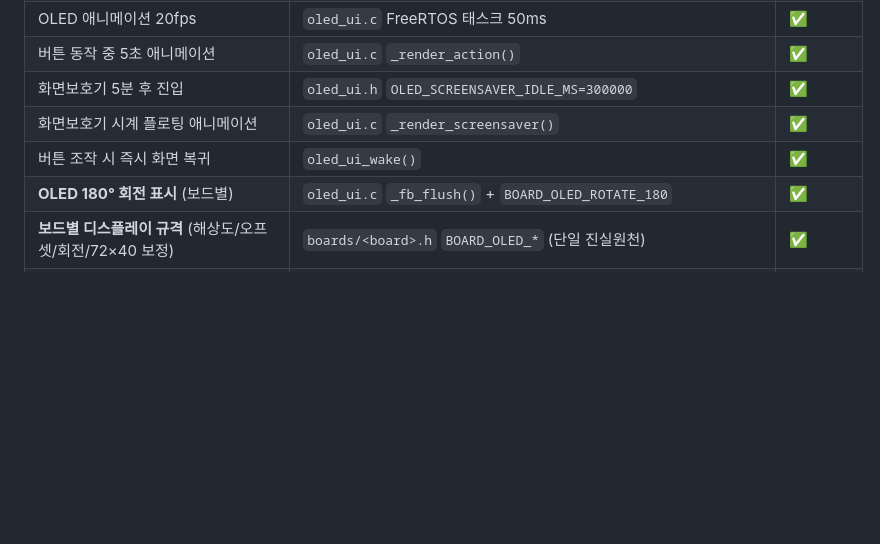
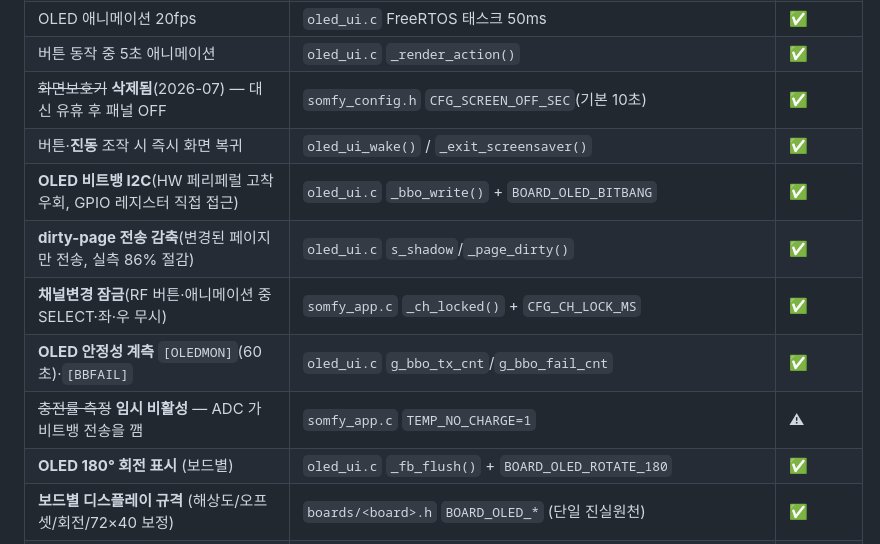
Before and after one commit to kgun2g/somfy-rts-remote-by-thread, a Markdown page: doc/CHECKLIST.md, the part around the change. Rendered like a GitHub page; blank space fills up the shorter version.

```diff
--- a/doc/CHECKLIST.md
+++ b/doc/CHECKLIST.md
@@ -30,9 +30,13 @@
 | OLED 일반 화면 (주파수/블라인드/버튼) | `oled_ui.c` `_render_normal()` | ✅ |
 | OLED 애니메이션 20fps | `oled_ui.c` FreeRTOS 태스크 50ms | ✅ |
 | 버튼 동작 중 5초 애니메이션 | `oled_ui.c` `_render_action()` | ✅ |
-| 화면보호기 5분 후 진입 | `oled_ui.h` `OLED_SCREENSAVER_IDLE_MS=300000` | ✅ |
-| 화면보호기 시계 플로팅 애니메이션 | `oled_ui.c` `_render_screensaver()` | ✅ |
-| 버튼 조작 시 즉시 화면 복귀 | `oled_ui_wake()` | ✅ |
+| ~~화면보호기~~ **삭제됨**(2026-07) — 대신 유휴 후 패널 OFF | `somfy_config.h` `CFG_SCREEN_OFF_SEC`(기본 10초) | ✅ |
+| 버튼·**진동** 조작 시 즉시 화면 복귀 | `oled_ui_wake()` / `_exit_screensaver()` | ✅ |
+| **OLED 비트뱅 I2C**(HW 페리페럴 고착 우회, GPIO 레지스터 직접 접근) | `oled_ui.c` `_bbo_write()` + `BOARD_OLED_BITBANG` | ✅ |
+| **dirty-page 전송 감축**(변경된 페이지만 전송, 실측 86% 절감) | `oled_ui.c` `s_shadow`/`_page_dirty()` | ✅ |
+| **채널변경 잠금**(RF 버튼·애니메이션 중 SELECT·좌·우 무시) | `somfy_app.c` `_ch_locked()` + `CFG_CH_LOCK_MS` | ✅ |
+| **OLED 안정성 계측** `[OLEDMON]`(60초)·`[BBFAIL]` | `oled_ui.c` `g_bbo_tx_cnt`/`g_bbo_fail_cnt` | ✅ |
+| ~~충전률 측정~~ **임시 비활성** — ADC 가 비트뱅 전송을 깸 | `somfy_app.c` `TEMP_NO_CHARGE=1` | ⚠ |
 | **OLED 180° 회전 표시** (보드별) | `oled_ui.c` `_fb_flush()` + `BOARD_OLED_ROTATE_180` | ✅ |
 | **보드별 디스플레이 규격** (해상도/오프셋/회전/72×40 보정) | `boards/<board>.h` `BOARD_OLED_*` (단일 진실원천) | ✅ |
 | **해상도별 렌더러 자동 선택** (보드 무관) | `oled_ui.h` `OLED_RENDER_128X64`/`OLED_RENDER_64X128`/`OLED_RENDER_NATIVE` | ✅ |
```
Also changed, not shown: ISSUE_charge_adc_breaks_oled.md (added, +43 -0 lines), sim/tools/README_oled_sim.md (added, +98 -0 lines).
